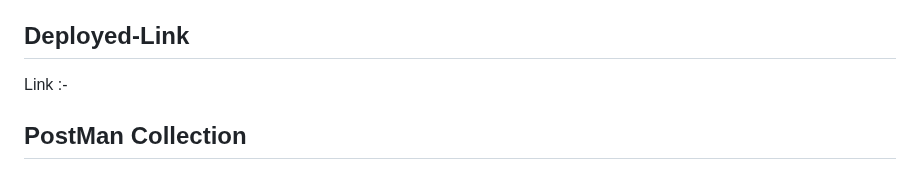
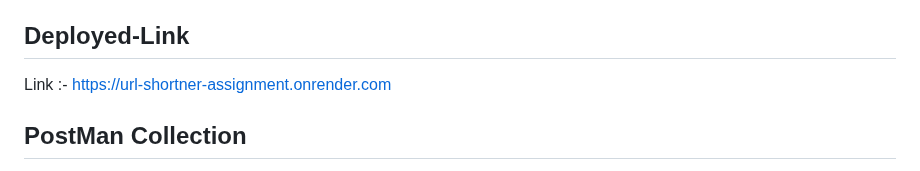
Before and after one commit to Shivankkumar09/URL_shortner_Assignment, a Markdown page: README.md, the part around the change. GitHub-like rendering.

```diff
--- a/README.md
+++ b/README.md
@@ -4,7 +4,7 @@ A scalable URL shortening service backend similar to Bitly or TinyURL, built wit
 
 ## Deployed-Link
 
-Link :-
+Link :-  https://url-shortner-assignment.onrender.com
 
 
 ## PostMan Collection
```
